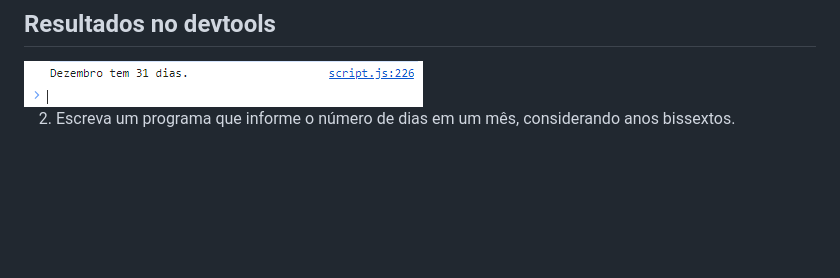
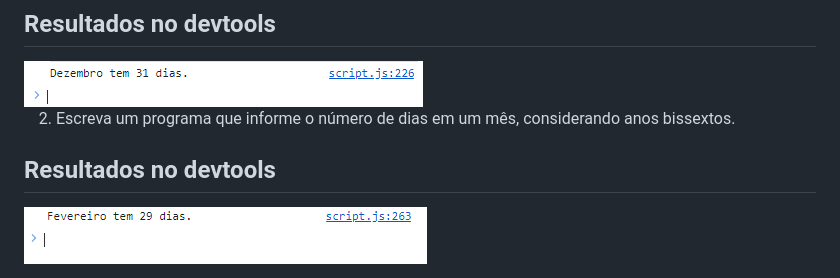
Before and after one commit to GabsDonato/Desafio30diasJavascript, a Markdown page: Dia 4/Readme.md, the part around the change. Rendered like a GitHub page; pictures changed too: Dia 4/assets/img/image9.png (added); blank space fills up the shorter version.

Commit message:
Dia 4 finalizado

```diff
--- a/Dia 4/Readme.md
+++ b/Dia 4/Readme.md
@@ -154,3 +154,7 @@ Copy code
 
 
 2. Escreva um programa que informe o número de dias em um mês, considerando anos bissextos.
+
+## Resultados no devtools
+
+<img src="./assets/img/image9.png">
```
